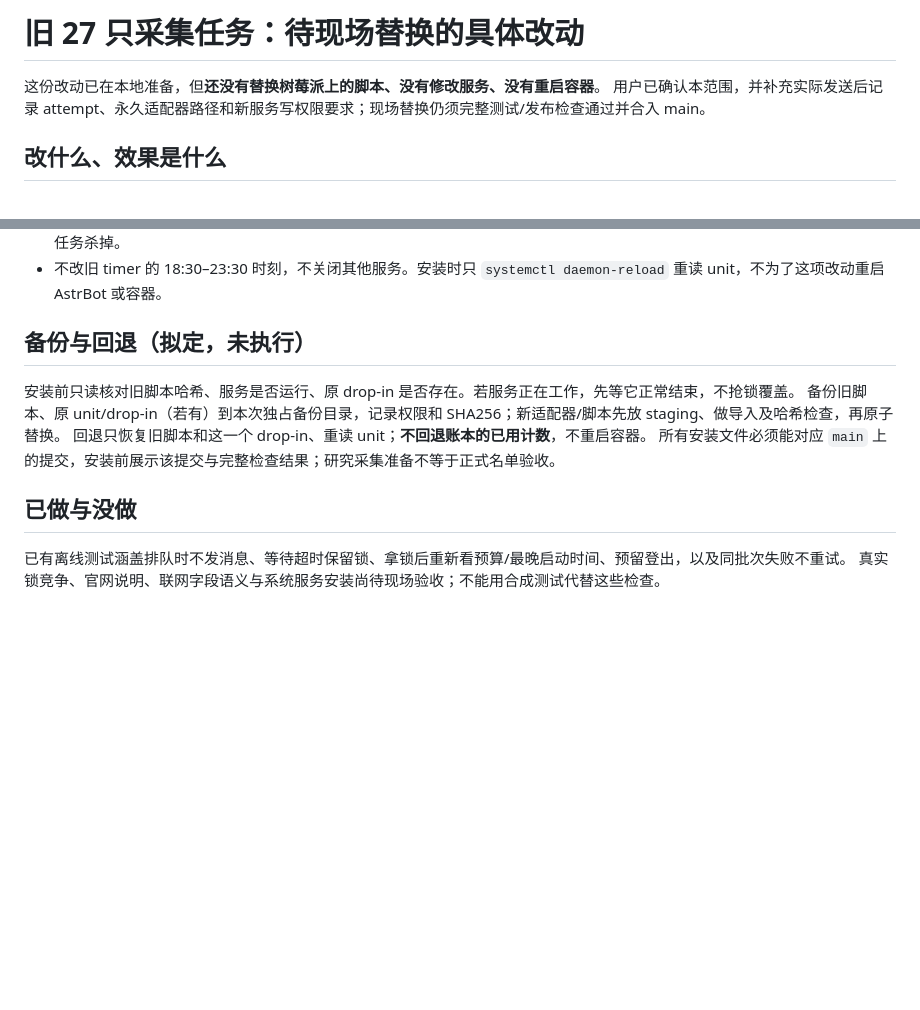
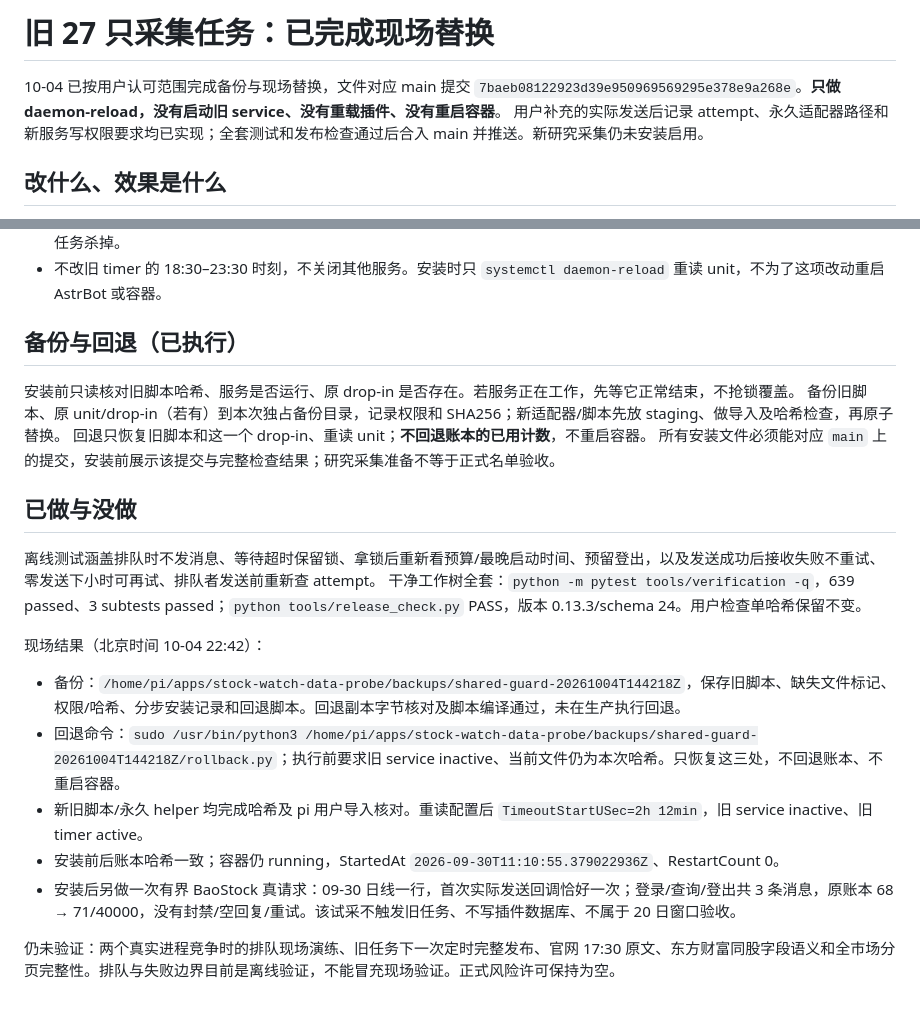
Before and after one commit to robot234/astrbot-stock-watch, a Markdown page: docs/FORMAL_RISK_LEGACY_GUARD_CHANGE_20261004.md, 2 parts joined by grey strips. GitHub-like rendering; blank space fills up the shorter version.

Commit message:
Record verified legacy guard installation and remaining research gates

```diff
--- a/docs/FORMAL_RISK_LEGACY_GUARD_CHANGE_20261004.md
+++ b/docs/FORMAL_RISK_LEGACY_GUARD_CHANGE_20261004.md
@@ -1,7 +1,7 @@
-# 旧 27 只采集任务：待现场替换的具体改动
+# 旧 27 只采集任务：已完成现场替换
 
-这份改动已在本地准备，但**还没有替换树莓派上的脚本、没有修改服务、没有重启容器**。
-用户已确认本范围，并补充实际发送后记录 attempt、永久适配器路径和新服务写权限要求；现场替换仍须完整测试/发布检查通过并合入 main。
+10-04 已按用户认可范围完成备份与现场替换，文件对应 main 提交 `7baeb08122923d39e950969569295e378e9a268e`。**只做 daemon-reload，没有启动旧 service、没有重载插件、没有重启容器**。
+用户补充的实际发送后记录 attempt、永久适配器路径和新服务写权限要求均已实现；全套测试和发布检查通过后合入 main 并推送。新研究采集仍未安装启用。
 
 ## 改什么、效果是什么
 
@@ -19,7 +19,7 @@
 - 新增 unit drop-in：`/etc/systemd/system/stock-watch-research-risk.service.d/stock-watch-shared-guard.conf`，对应 `tools/operations/stock-watch-shared-guard.conf`，内容仅为 `TimeoutStartSec=7920`，避免原 10 分钟总超时把排队任务杀掉。
 - 不改旧 timer 的 18:30–23:30 时刻，不关闭其他服务。安装时只 `systemctl daemon-reload` 重读 unit，不为了这项改动重启 AstrBot 或容器。
 
-## 备份与回退（拟定，未执行）
+## 备份与回退（已执行）
 
 安装前只读核对旧脚本哈希、服务是否运行、原 drop-in 是否存在。若服务正在工作，先等它正常结束，不抢锁覆盖。
 备份旧脚本、原 unit/drop-in（若有）到本次独占备份目录，记录权限和 SHA256；新适配器/脚本先放 staging、做导入及哈希检查，再原子替换。
@@ -28,5 +28,15 @@
 
 ## 已做与没做
 
-已有离线测试涵盖排队时不发消息、等待超时保留锁、拿锁后重新看预算/最晚启动时间、预留登出，以及同批次失败不重试。
-真实锁竞争、官网说明、联网字段语义与系统服务安装尚待现场验收；不能用合成测试代替这些检查。
+离线测试涵盖排队时不发消息、等待超时保留锁、拿锁后重新看预算/最晚启动时间、预留登出，以及发送成功后接收失败不重试、零发送下小时可再试、排队者发送前重新查 attempt。
+干净工作树全套：`python -m pytest tools/verification -q`，639 passed、3 subtests passed；`python tools/release_check.py` PASS，版本 0.13.3/schema 24。用户检查单哈希保留不变。
+
+现场结果（北京时间 10-04 22:42）：
+
+- 备份：`/home/pi/apps/stock-watch-data-probe/backups/shared-guard-20261004T144218Z`，保存旧脚本、缺失文件标记、权限/哈希、分步安装记录和回退脚本。回退副本字节核对及脚本编译通过，未在生产执行回退。
+- 回退命令：`sudo /usr/bin/python3 /home/pi/apps/stock-watch-data-probe/backups/shared-guard-20261004T144218Z/rollback.py`；执行前要求旧 service inactive、当前文件仍为本次哈希。只恢复这三处，不回退账本、不重启容器。
+- 新旧脚本/永久 helper 均完成哈希及 pi 用户导入核对。重读配置后 `TimeoutStartUSec=2h 12min`，旧 service inactive、旧 timer active。
+- 安装前后账本哈希一致；容器仍 running，StartedAt `2026-09-30T11:10:55.379022936Z`、RestartCount 0。
+- 安装后另做一次有界 BaoStock 真请求：09-30 日线一行，首次实际发送回调恰好一次；登录/查询/登出共 3 条消息，原账本 68 → 71/40000，没有封禁/空回复/重试。该试采不触发旧任务、不写插件数据库、不属于 20 日窗口验收。
+
+仍未验证：两个真实进程竞争时的排队现场演练、旧任务下一次定时完整发布、官网 17:30 原文、东方财富同股字段语义和全市场分页完整性。排队与失败边界目前是离线验证，不能冒充现场验证。正式风险许可保持为空。
```
